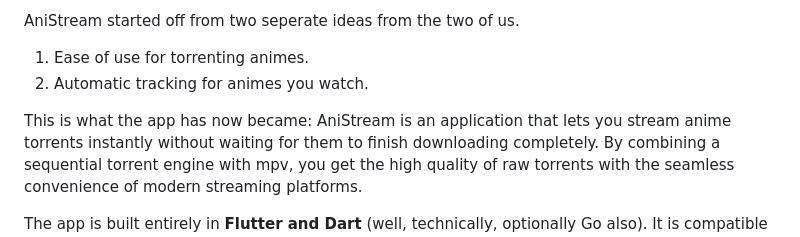
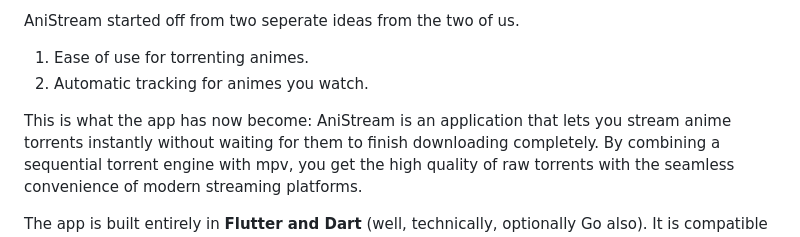
Before and after one commit to Flex936/anistream, a Markdown page: README.md, the part around the change. Drawn GitHub-style.

Commit message:
doc: help

```diff
--- a/README.md
+++ b/README.md
@@ -7,7 +7,7 @@ AniStream started off from two seperate ideas from the two of us.
 1) Ease of use for torrenting animes.
 2) Automatic tracking for animes you watch.
 
-This is what the app has now became:
+This is what the app has now become:
 AniStream is an application that lets you stream anime torrents instantly without waiting for them to finish downloading completely. By combining a sequential torrent engine with mpv, you get the high quality of raw torrents with the seamless convenience of modern streaming platforms.
 
 The app is built entirely in **Flutter and Dart** (well, technically, optionally Go also). It is compatible with Windows, Linux, MacOS, Android (Android based TVs included) and iOS. Take in mind that neither of us can really test MacOS and iOS, since we do not have any device for that.
```
